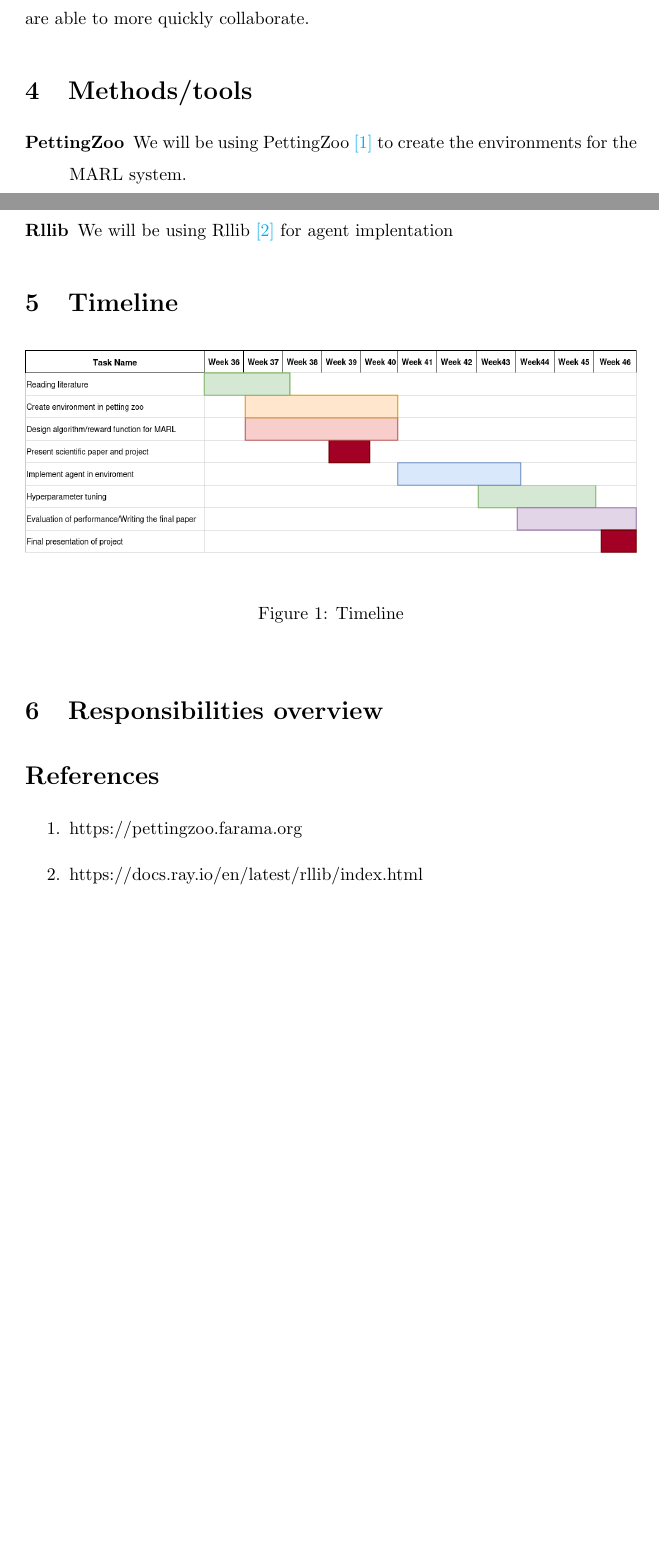
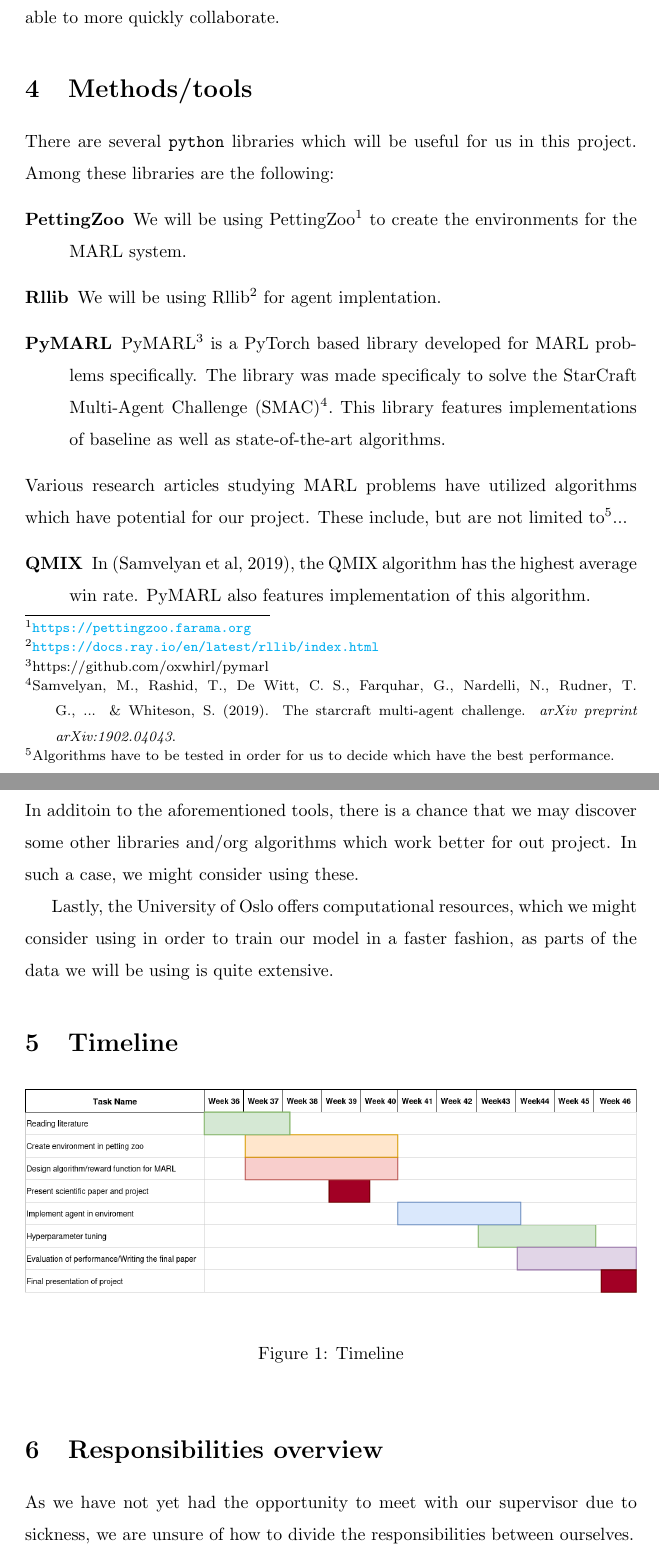
Before and after one commit to eliaslr/RoadAI-project, a LaTeX document (project-plan.tex): two parts of pages 2 and 3 of 3, joined at a grey line, cut so that both start at the same text, the shorter picture padded with empty space. Compiled offline with pdfLaTeX.

Commit message:
Continued working on project plan

```diff
--- a/project-plan.tex
+++ b/project-plan.tex
@@ -21,6 +21,9 @@
 %custom commands:
 \newcommand{\vectorarrow}{\overset{\rightharpoonup}}
 %\titleformat{\section}{\normalfont\Large\bfseries}{\thesection}{1em}{}[\hrule]		% redefines \section command. if active along with package "titlesec", will add line under title of each new section
+\makeatletter
+\renewcommand\@makefntext[1]{\leftskip=2em\hskip-2em\@makefnmark#1}
+\makeatother
 
 \title{Project Plan - RoadAI}
 \author{Berezin, Ilya; Hasle, Viktor R.; Hatland, Ada; Ringkjoeb, Elias}
@@ -55,29 +63,67 @@ the trucks idle time as they haul construction materials.
+we will be able to communicate effectively. We have also set up a discord channel where we are able to more quickly collaborate.
 
-\section{Meeting plan}
-We will be having regular meetings weekly. Depending on the workflow we may decide meet more frequently.
-We have also set up a discord channel where we are able to more quickly collaborate.
+%---------------------------------
 \section{Methods/tools}
+There are several \texttt{python} libraries which will be useful for us in this project.
+Among these libraries are the following:
 \begin{description}
-  \item[PettingZoo] We will be using PettingZoo \href{https://pettingzoo.farama.org}{[1]} to create the environments for the MARL system.
-  \item[Rllib] We will be using Rllib \href{https://docs.ray.io/en/latest/rllib/index.html}{[2]} for agent implentation
+  \item[PettingZoo] We will be using PettingZoo\footnote[1]{\url{https://pettingzoo.farama.org}}
+    to create the environments for the MARL system.
+  \item[Rllib] We will be using Rllib\footnote[2]{\url{https://docs.ray.io/en/latest/rllib/index.html}}
+    for agent implentation.
+  \item[PyMARL] PyMARL\footnote[3]{https://github.com/oxwhirl/pymarl} is a PyTorch based library
+    developed for MARL problems specifically. The library was made specificaly to solve the StarCraft
+    Multi-Agent Challenge (SMAC)\footnote[4]{Samvelyan, M., Rashid, T., De Witt, C. S., Farquhar, G., Nardelli, N., Rudner, T. G., ... \& Whiteson, S. (2019). The starcraft multi-agent challenge. \textit{arXiv preprint arXiv:1902.04043}.}. %APA formatting
+    This library features implementations of baseline as well as state-of-the-art algorithms.
 \end{description}
+
+%----
+\noindent
+Various research articles studying MARL problems have utilized algorithms which have potential for our
+project.
+These include, but are not limited to\footnote[5]{Algorithms have to be tested in order for us to decide
+which have the best performance.}...
+\begin{description}
+  \item[QMIX] In (Samvelyan et al, 2019), the QMIX algorithm has the highest average win
+    rate. PyMARL also features implementation of this algorithm.
+  % \item[]
+\end{description}
+%---- ^Remove this?
+
+\noindent
+In additoin to the aforementioned tools, there is a chance that we may discover some other libraries and/org
+algorithms which work better for out project. In such a case, we might consider using these.
+
+Lastly, the University of Oslo offers computational resources, which we might consider using in order to
+train our model in a faster fashion, as parts of the data we will be using is quite extensive.
+
+%---------------------------------
 \section{Timeline}
 \begin{figure}[h]
     \begin{center}
         \includegraphics[width=\textwidth]{Timeline.png}
     \end{center}
     \caption{Timeline}
-    \label{fig:}
+    \label{fig:timeline}
 \end{figure}
 
+%---------------------------------
+\section{Responsibilities overview}
+As we have not yet had the opportunity to meet with our supervisor due to sickness, we are unsure of
+how to divide the responsibilities between ourselves.
 
-\section{Responsibilities overview}
+% %----
+% We have chosen to divide the project responsibilities into two main parts: \textit{MARL environment}
+% and \textit{MARL algorithms}. The thought is for us all to cooperate on both parts, but we will divide
+% the main parts such that Ada and Viktor has the main responsibility for setting up and tuning the
+% environments, and Elias and Ilya has the main responsibility for implementing algorithms.
+% %---- ^Proposal for responsibilities
 
-
-\section*{References}
-\begin{enumerate}
-  \item https://pettingzoo.farama.org
-  \item https://docs.ray.io/en/latest/rllib/index.html
-\end{enumerate}
+%---------------------------------
+% \section*{References}
+% \begin{enumerate}
+%   \item https://pettingzoo.farama.org
+%   \item https://docs.ray.io/en/latest/rllib/index.html
+% \end{enumerate}
 
 \end{document}
```
Also changed, not shown: project-plan.tex (13 more changed lines).
